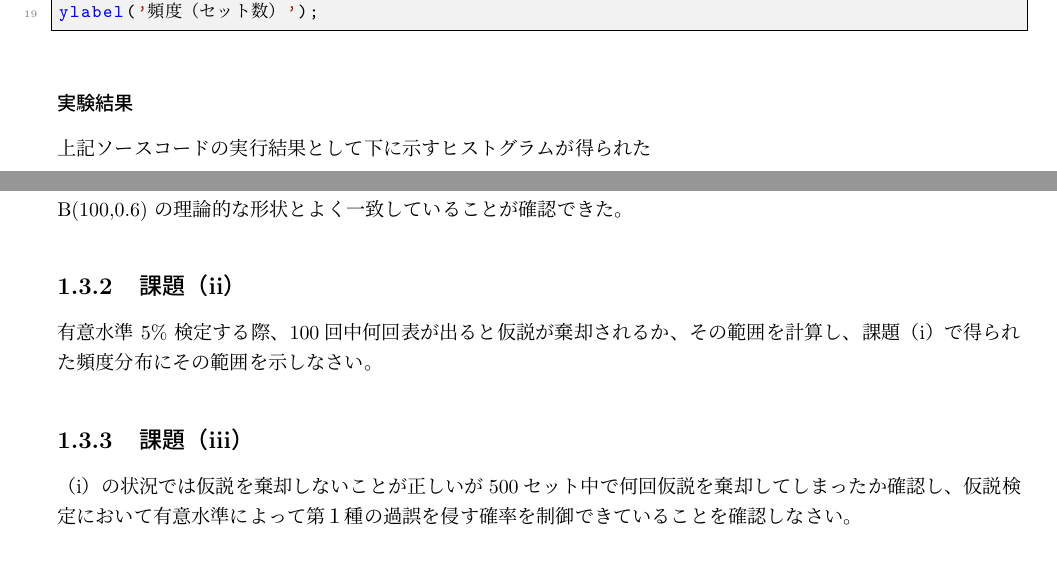
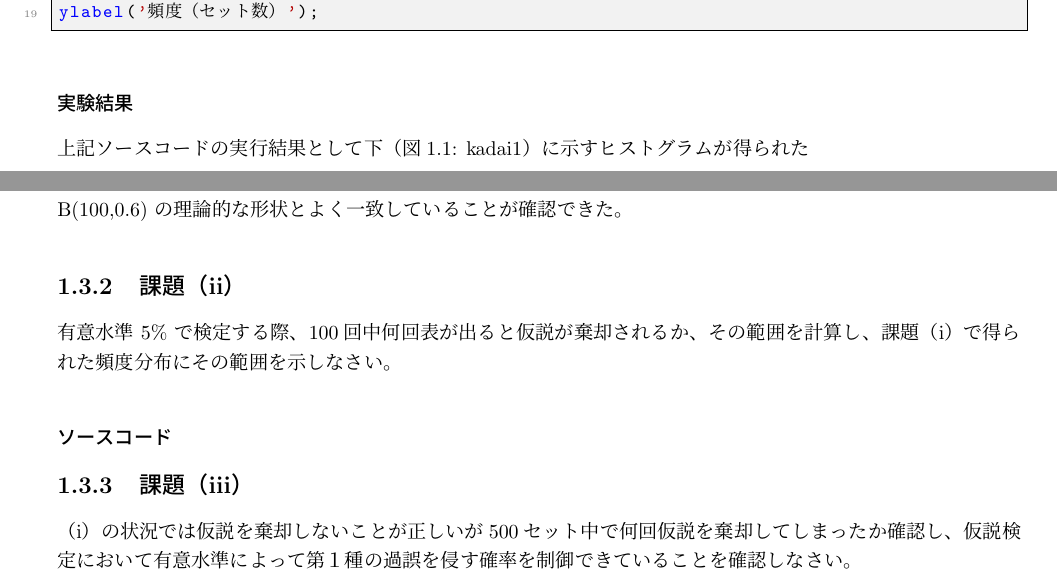
Before and after one commit to nao317/Report_LaTeX, a LaTeX document (expb2/C101/242C2016.tex): two parts of pages 3 and 4 of 4, joined at a grey line, cut so that both start at the same text. Compiled offline with pLaTeX and dvipdfmx; a LaTeX package or settings file that is missing is left out.

Commit message:
第1週：軽微な修正

```diff
--- a/expb2/C101/242C2016.tex
+++ b/expb2/C101/242C2016.tex
@@ -135,7 +135,7 @@ ylabel('頻度（セット数）');
 
 \subsubsection{実験結果}
 
-上記ソースコードの実行結果として下に示すヒストグラムが得られた
+上記ソースコードの実行結果として下（図1.1: kadai1）に示すヒストグラムが得られた
 
 \begin{figure}[H]
   \centering
@@ -152,8 +152,12 @@ ylabel('頻度（セット数）');
 していることが確認できた。
 
 \subsection{課題（ii）}
-有意水準 5\% 検定する際、100回中何回表が出ると仮説が棄却されるか、
+有意水準 5\% で検定する際、100回中何回表が出ると仮説が棄却されるか、
 その範囲を計算し、課題（i）で得られた頻度分布にその範囲を示しなさい。
+
+\subsubsection{ソースコード}
+
+
 
 \subsection{課題（iii）}
 （i）の状況では仮説を棄却しないことが正しいが500セット中で何回仮説を棄却
```
Also changed, not shown: expb2/C101/242C2016.pdf.
